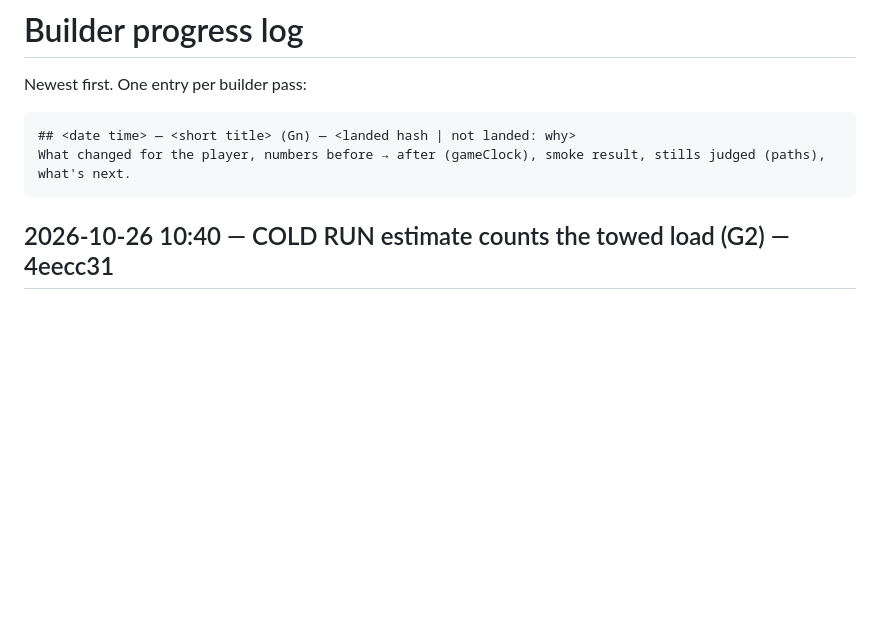
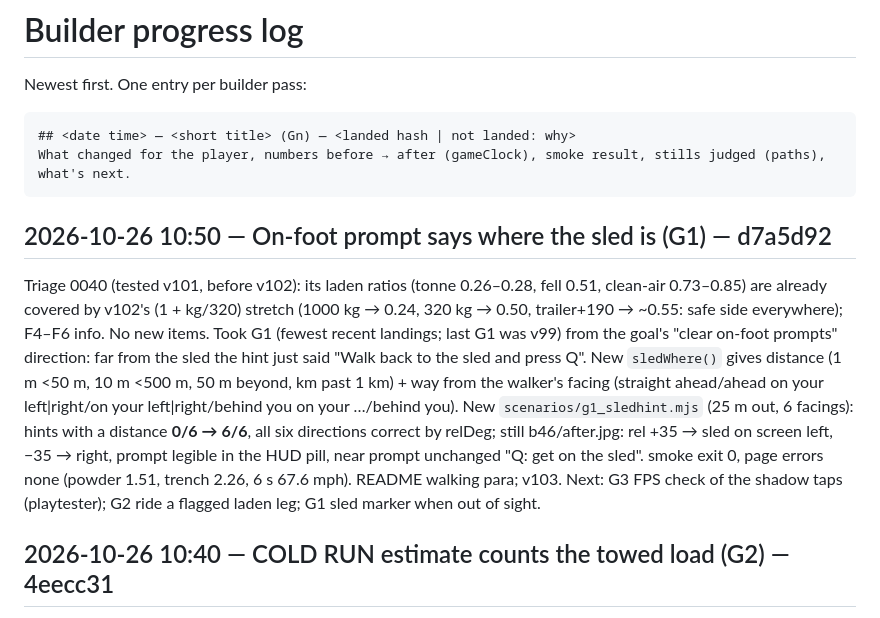
Before and after one commit to DefNotALemon/tracklayer, a Markdown page: loop/PROGRESS.md, the part around the change. GitHub-like rendering; blank space fills up the shorter version.

Commit message:
Loop: builder pass 46 log (on-foot sled bearing v103)

````diff
--- a/loop/PROGRESS.md
+++ b/loop/PROGRESS.md
@@ -6,6 +6,18 @@ Newest first. One entry per builder pass:
 ## <date time> — <short title> (Gn) — <landed hash | not landed: why>
 What changed for the player, numbers before → after (gameClock), smoke result, stills judged (paths), what's next.
 ```
+
+## 2026-10-26 10:50 — On-foot prompt says where the sled is (G1) — d7a5d92
+Triage 0040 (tested v101, before v102): its laden ratios (tonne 0.26–0.28, fell 0.51, clean-air 0.73–0.85) are already
+covered by v102's (1 + kg/320) stretch (1000 kg → 0.24, 320 kg → 0.50, trailer+190 → ~0.55: safe side everywhere); F4–F6
+info. No new items. Took G1 (fewest recent landings; last G1 was v99) from the goal's "clear on-foot prompts" direction:
+far from the sled the hint just said "Walk back to the sled and press Q". New `sledWhere()` gives distance (1 m <50 m,
+10 m <500 m, 50 m beyond, km past 1 km) + way from the walker's facing (straight ahead/ahead on your left|right/on your
+left|right/behind you on your …/behind you). New `scenarios/g1_sledhint.mjs` (25 m out, 6 facings): hints with a distance
+**0/6 → 6/6**, all six directions correct by relDeg; still b46/after.jpg: rel +35 → sled on screen left, −35 → right,
+prompt legible in the HUD pill, near prompt unchanged "Q: get on the sled". smoke exit 0, page errors none (powder 1.51,
+trench 2.26, 6 s 67.6 mph). README walking para; v103.
+Next: G3 FPS check of the shadow taps (playtester); G2 ride a flagged laden leg; G1 sled marker when out of sight.
 
 ## 2026-10-26 10:40 — COLD RUN estimate counts the towed load (G2) — 4eecc31
 Triage 0039 (v101 far shadows verified, numbers exact): info only. Took the G2 laden-trailer coldRun check (two G3 landings
````
Also changed, not shown: loop/LOOP.md (+5 -1 lines).
